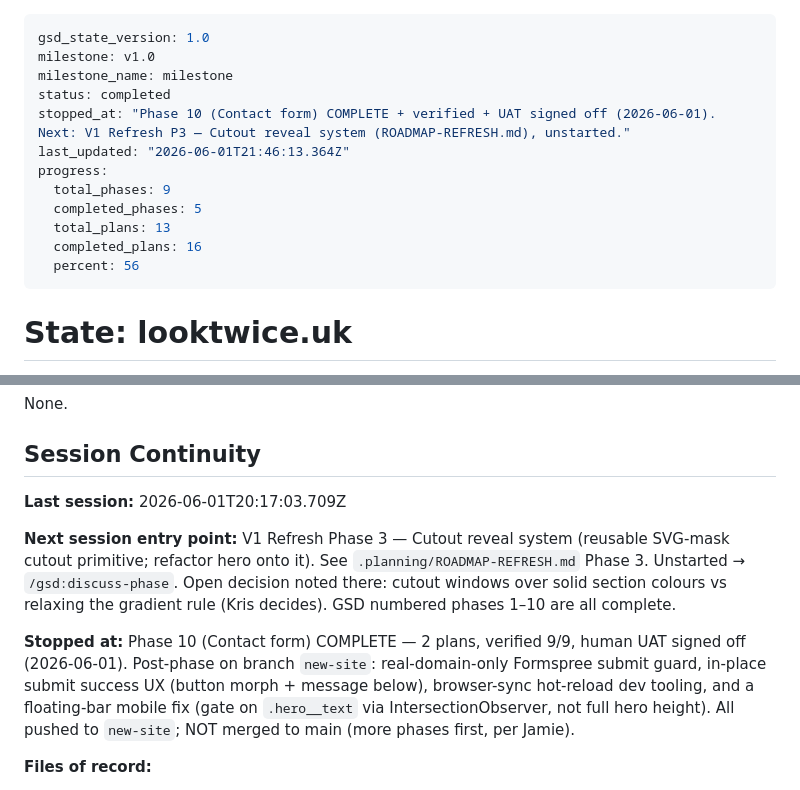
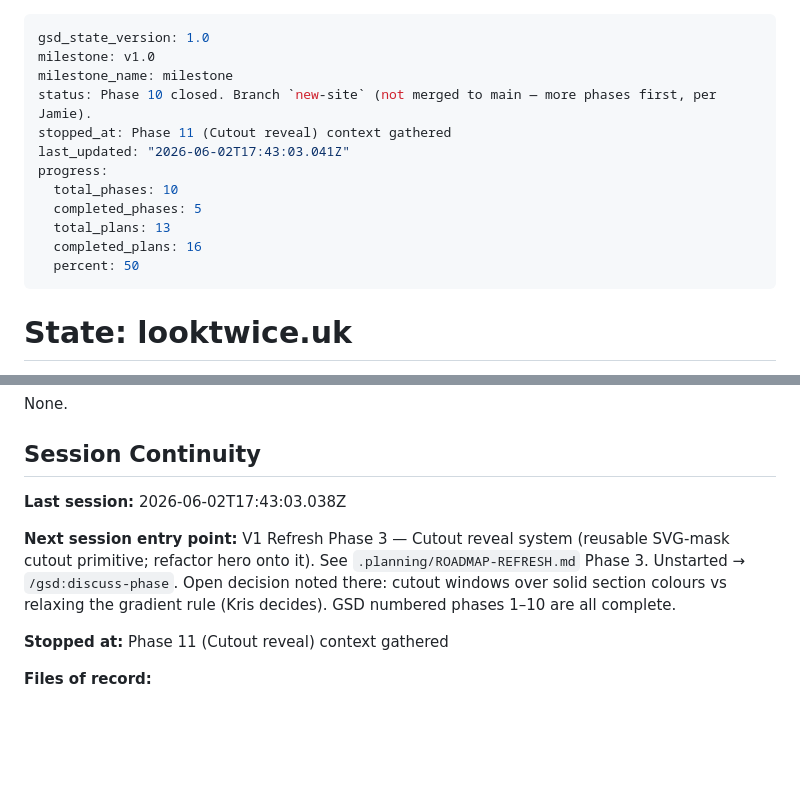
Before and after one commit to kevawin/looktwice.uk, a Markdown page: .planning/STATE.md, 2 parts joined by grey strips. Rendered like a GitHub page; blank space fills up the shorter version.

Commit message:
docs(state): record phase 11 context session

```diff
--- a/.planning/STATE.md
+++ b/.planning/STATE.md
@@ -2,15 +2,15 @@
 gsd_state_version: 1.0
 milestone: v1.0
 milestone_name: milestone
-status: completed
-stopped_at: "Phase 10 (Contact form) COMPLETE + verified + UAT signed off (2026-06-01). Next: V1 Refresh P3 — Cutout reveal system (ROADMAP-REFRESH.md), unstarted."
-last_updated: "2026-06-01T21:46:13.364Z"
+status: Phase 10 closed. Branch `new-site` (not merged to main — more phases first, per Jamie).
+stopped_at: Phase 11 (Cutout reveal) context gathered
+last_updated: "2026-06-02T17:43:03.041Z"
 progress:
-  total_phases: 9
+  total_phases: 10
   completed_phases: 5
   total_plans: 13
   completed_plans: 16
-  percent: 56
+  percent: 50
 ---
 
 # State: looktwice.uk
@@ -166,11 +166,11 @@ None.
 
 ## Session Continuity
 
-**Last session:** 2026-06-01T20:17:03.709Z
+**Last session:** 2026-06-02T17:43:03.038Z
 
 **Next session entry point:** V1 Refresh Phase 3 — Cutout reveal system (reusable SVG-mask cutout primitive; refactor hero onto it). See `.planning/ROADMAP-REFRESH.md` Phase 3. Unstarted → `/gsd:discuss-phase`. Open decision noted there: cutout windows over solid section colours vs relaxing the gradient rule (Kris decides). GSD numbered phases 1–10 are all complete.
 
-**Stopped at:** Phase 10 (Contact form) COMPLETE — 2 plans, verified 9/9, human UAT signed off (2026-06-01). Post-phase on branch `new-site`: real-domain-only Formspree submit guard, in-place submit success UX (button morph + message below), browser-sync hot-reload dev tooling, and a floating-bar mobile fix (gate on `.hero__text` via IntersectionObserver, not full hero height). All pushed to `new-site`; NOT merged to main (more phases first, per Jamie).
+**Stopped at:** Phase 11 (Cutout reveal) context gathered
 
 **Files of record:**
 
```
